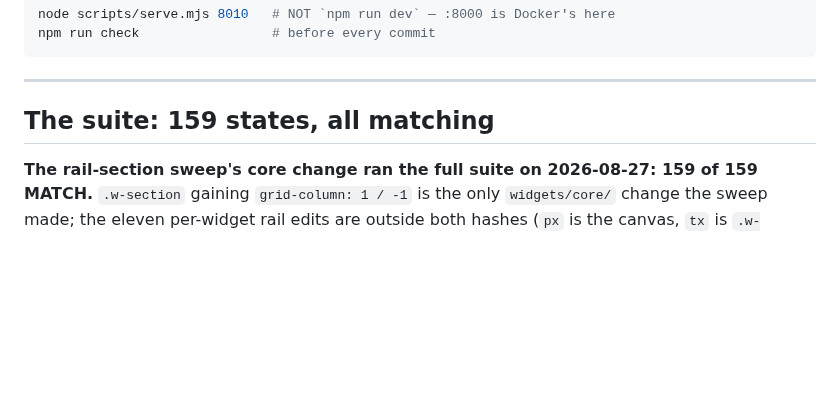
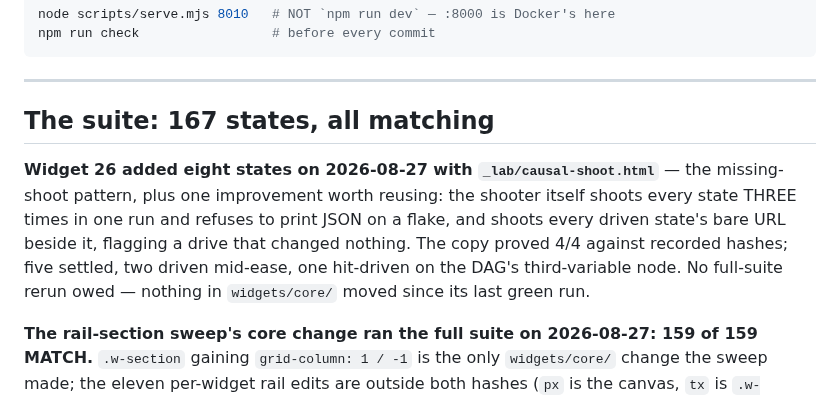
Before and after one commit to nusmedicine/statml, a Markdown page: HANDOVER.md, the part around the change. Drawn GitHub-style; blank space fills up the shorter version.

Commit message:
HANDOVER: the suite is 167 — causal-shoot's three-run and sibling checks noted for reuse
Co-Authored-By: Claude Fable 5 <noreply@anthropic.com>

```diff
--- a/HANDOVER.md
+++ b/HANDOVER.md
@@ -57,7 +57,16 @@ npm run check                 # before every commit
 
 ---
 
-## The suite: 159 states, all matching
+## The suite: 167 states, all matching
+
+**Widget 26 added eight states on 2026-08-27 with `_lab/causal-shoot.html`** —
+the missing-shoot pattern, plus one improvement worth reusing: the shooter
+itself shoots every state THREE times in one run and refuses to print JSON on
+a flake, and shoots every driven state's bare URL beside it, flagging a drive
+that changed nothing. The copy proved 4/4 against recorded hashes; five
+settled, two driven mid-ease, one hit-driven on the DAG's third-variable
+node. No full-suite rerun owed — nothing in `widgets/core/` moved since its
+last green run.
 
 **The rail-section sweep's core change ran the full suite on 2026-08-27:
 159 of 159 MATCH.** `.w-section` gaining `grid-column: 1 / -1` is the only
```
